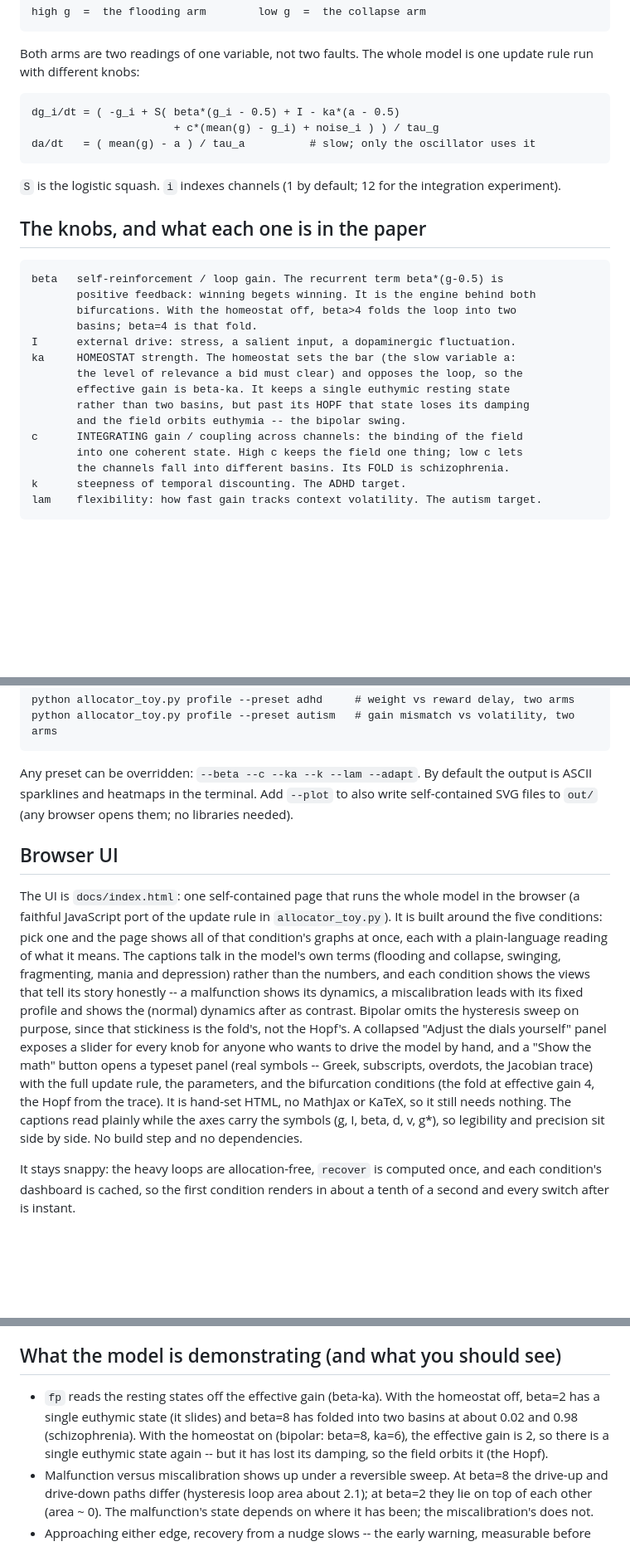
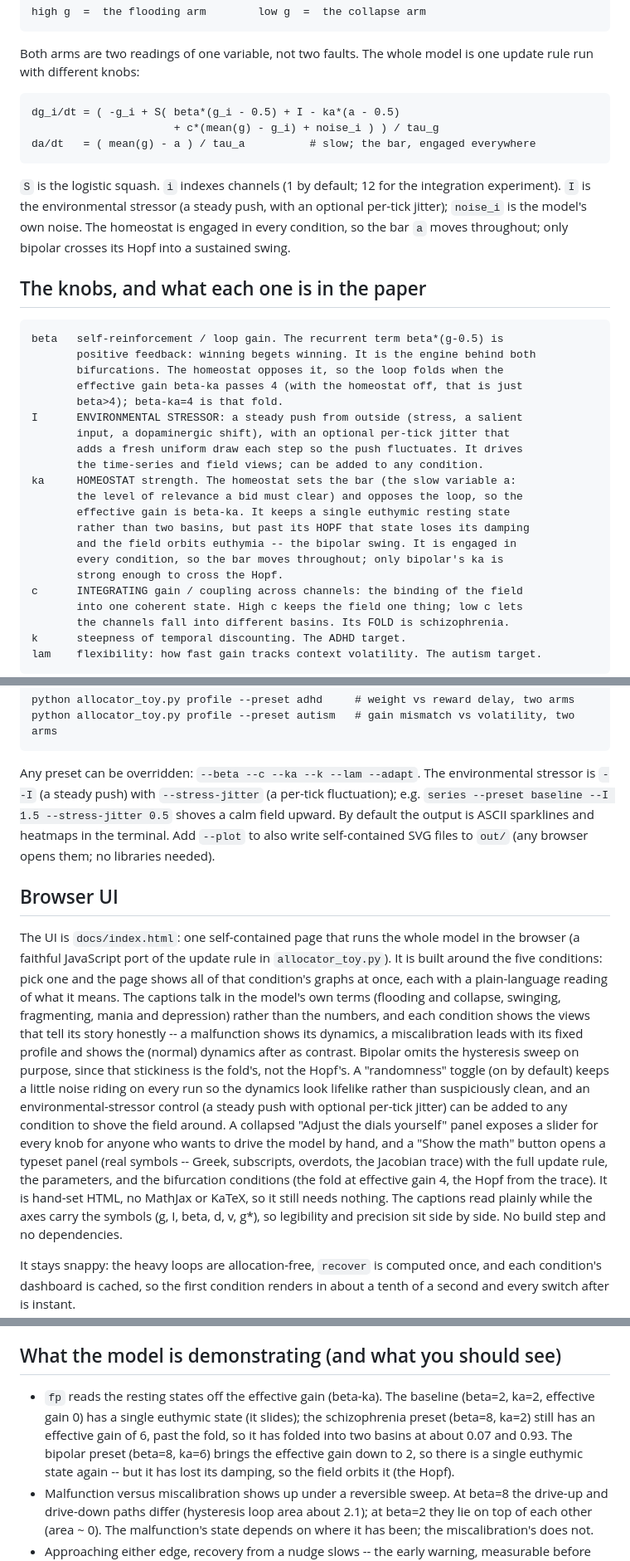
Before and after one commit to adamnellesboulton-design/Psychology, a Markdown page: README.md, 3 parts joined by grey strips. Shown at 83% size. GitHub-like rendering; blank space fills up the shorter version.

Commit message:
Update the README for the live bar and the environmental stressor
Document the homeostat being engaged in every condition (the bar moves
throughout, only bipolar crosses the Hopf), the environmental stressor
(--I plus --stress-jitter), the new preset knobs, and the randomness
toggle and stressor controls in the browser UI.

Co-Authored-By: Claude Opus 4.8 <noreply@anthropic.com>
Claude-Session: https://claude.ai/code/session_012QSHSqrgfSt4jx9uZPNxte

```diff
--- a/README.md
+++ b/README.md
@@ -20,23 +20,32 @@ update rule run with different knobs:
 
     dg_i/dt = ( -g_i + S( beta*(g_i - 0.5) + I - ka*(a - 0.5)
                           + c*(mean(g) - g_i) + noise_i ) ) / tau_g
-    da/dt   = ( mean(g) - a ) / tau_a          # slow; only the oscillator uses it
+    da/dt   = ( mean(g) - a ) / tau_a          # slow; the bar, engaged everywhere
 
 `S` is the logistic squash. `i` indexes channels (1 by default; 12 for the
-integration experiment).
+integration experiment). `I` is the environmental stressor (a steady push, with
+an optional per-tick jitter); `noise_i` is the model's own noise. The homeostat
+is engaged in every condition, so the bar `a` moves throughout; only bipolar
+crosses its Hopf into a sustained swing.
 
 ## The knobs, and what each one is in the paper
 
     beta   self-reinforcement / loop gain. The recurrent term beta*(g-0.5) is
            positive feedback: winning begets winning. It is the engine behind both
-           bifurcations. With the homeostat off, beta>4 folds the loop into two
-           basins; beta=4 is that fold.
-    I      external drive: stress, a salient input, a dopaminergic fluctuation.
+           bifurcations. The homeostat opposes it, so the loop folds when the
+           effective gain beta-ka passes 4 (with the homeostat off, that is just
+           beta>4); beta-ka=4 is that fold.
+    I      ENVIRONMENTAL STRESSOR: a steady push from outside (stress, a salient
+           input, a dopaminergic shift), with an optional per-tick jitter that
+           adds a fresh uniform draw each step so the push fluctuates. It drives
+           the time-series and field views; can be added to any condition.
     ka     HOMEOSTAT strength. The homeostat sets the bar (the slow variable a:
            the level of relevance a bid must clear) and opposes the loop, so the
            effective gain is beta-ka. It keeps a single euthymic resting state
            rather than two basins, but past its HOPF that state loses its damping
-           and the field orbits euthymia -- the bipolar swing.
+           and the field orbits euthymia -- the bipolar swing. It is engaged in
+           every condition, so the bar moves throughout; only bipolar's ka is
+           strong enough to cross the Hopf.
     c      INTEGRATING gain / coupling across channels: the binding of the field
            into one coherent state. High c keeps the field one thing; low c lets
            the channels fall into different basins. Its FOLD is schizophrenia.
@@ -87,9 +102,12 @@ lengthening as the damping dies.
     python allocator_toy.py profile --preset adhd     # weight vs reward delay, two arms
     python allocator_toy.py profile --preset autism   # gain mismatch vs volatility, two arms
 
-Any preset can be overridden: `--beta --c --ka --k --lam --adapt`. By default the
-output is ASCII sparklines and heatmaps in the terminal. Add `--plot` to also write
-self-contained SVG files to `out/` (any browser opens them; no libraries needed).
+Any preset can be overridden: `--beta --c --ka --k --lam --adapt`. The
+environmental stressor is `--I` (a steady push) with `--stress-jitter` (a per-tick
+fluctuation); e.g. `series --preset baseline --I 1.5 --stress-jitter 0.5` shoves a
+calm field upward. By default the output is ASCII sparklines and heatmaps in the
+terminal. Add `--plot` to also write self-contained SVG files to `out/` (any
+browser opens them; no libraries needed).
 
 ## Browser UI
 
@@ -102,12 +120,15 @@ fragmenting, mania and depression) rather than the numbers, and each condition s
 the views that tell its story honestly -- a malfunction shows its dynamics, a
 miscalibration leads with its fixed profile and shows the (normal) dynamics after as
 contrast. Bipolar omits the hysteresis sweep on purpose, since that stickiness is the
-fold's, not the Hopf's. A collapsed "Adjust the dials yourself" panel exposes a
-slider for every knob for anyone who wants to drive the model by hand, and a "Show
-the math" button opens a typeset panel (real symbols -- Greek, subscripts, overdots,
-the Jacobian trace) with the full update rule, the parameters, and the bifurcation
-conditions (the fold at effective gain 4, the Hopf from the trace). It is hand-set
-HTML, no MathJax or KaTeX, so it still needs nothing. The captions read plainly
+fold's, not the Hopf's. A "randomness" toggle (on by default) keeps a little noise
+riding on every run so the dynamics look lifelike rather than suspiciously clean,
+and an environmental-stressor control (a steady push with optional per-tick jitter)
+can be added to any condition to shove the field around. A collapsed "Adjust the
+dials yourself" panel exposes a slider for every knob for anyone who wants to drive
+the model by hand, and a "Show the math" button opens a typeset panel (real symbols
+-- Greek, subscripts, overdots, the Jacobian trace) with the full update rule, the
+parameters, and the bifurcation conditions (the fold at effective gain 4, the Hopf
+from the trace). It is hand-set HTML, no MathJax or KaTeX, so it still needs nothing. The captions read plainly
 while the axes carry the symbols (g, I, beta, d, v, g*), so legibility and precision
 sit side by side. No build step and no dependencies.
 
@@ -141,11 +162,12 @@ the hosted site needs none.
 
 ## What the model is demonstrating (and what you should see)
 
-- `fp` reads the resting states off the effective gain (beta-ka). With the homeostat
-  off, beta=2 has a single euthymic state (it slides) and beta=8 has folded into two
-  basins at about 0.02 and 0.98 (schizophrenia). With the homeostat on (bipolar:
-  beta=8, ka=6), the effective gain is 2, so there is a single euthymic state again
-  -- but it has lost its damping, so the field orbits it (the Hopf).
+- `fp` reads the resting states off the effective gain (beta-ka). The baseline
+  (beta=2, ka=2, effective gain 0) has a single euthymic state (it slides); the
+  schizophrenia preset (beta=8, ka=2) still has an effective gain of 6, past the
+  fold, so it has folded into two basins at about 0.07 and 0.93. The bipolar preset
+  (beta=8, ka=6) brings the effective gain down to 2, so there is a single euthymic
+  state again -- but it has lost its damping, so the field orbits it (the Hopf).
 - Malfunction versus miscalibration shows up under a reversible sweep. At beta=8
   the drive-up and drive-down paths differ (hysteresis loop area about 2.1); at
   beta=2 they lie on top of each other (area ~ 0). The malfunction's state depends
```
Also changed, not shown: other parts of README.md (+16 -6 lines).
